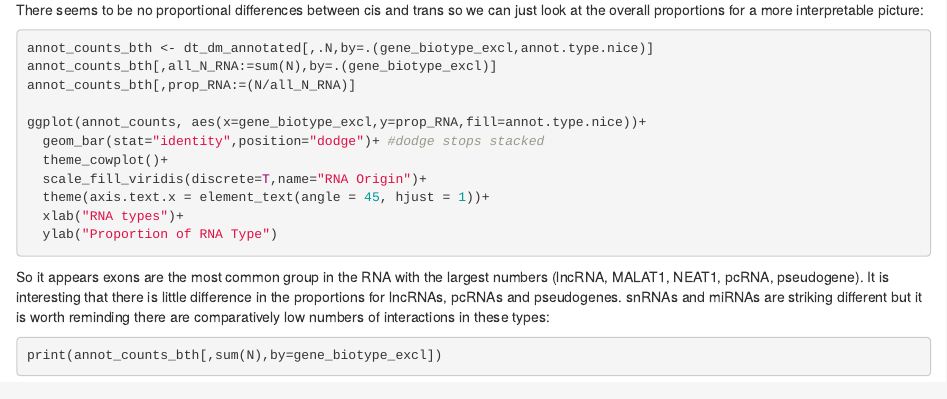
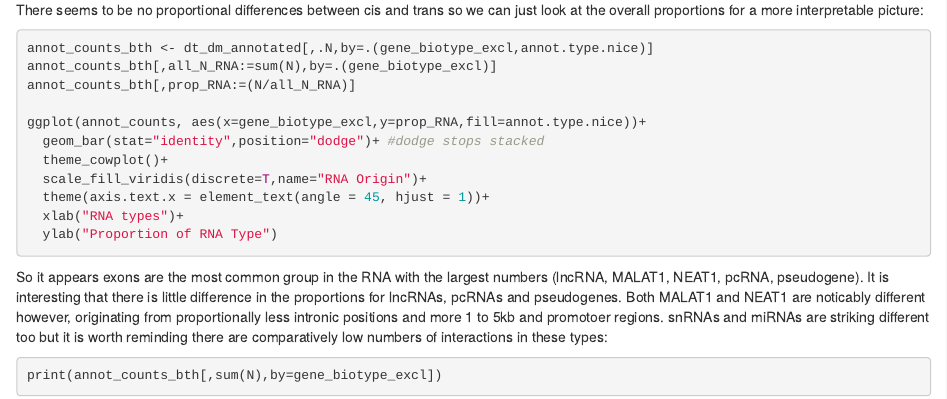
Before and after one commit to Shashankti/CHiCAGO_for-Radicl-seq, an R Markdown document (chicane_analysis/analysis_dist_ChromHMM.Rmd): the page in a window 1100 px wide, from 1860 px down. Rendered offline with R 4.5, knitr and Pandoc, with nearby package versions; the code chunks are not run, so their results and figures are left out.

Commit message:
RNA origin analysis - Expanded

````diff
--- a/chicane_analysis/analysis_dist_ChromHMM.Rmd
+++ b/chicane_analysis/analysis_dist_ChromHMM.Rmd
@@ -1312,7 +1312,9 @@ ggplot(annot_counts, aes(x=gene_biotype_excl,y=prop_RNA,fill=annot.type.nice))+
 So it appears exons are the most common group in the RNA with the largest
 numbers (lncRNA, MALAT1, NEAT1, pcRNA, pseudogene). It is interesting that there
 is little difference in the proportions for lncRNAs, pcRNAs and pseudogenes.
-snRNAs and miRNAs are striking different but it is worth reminding there are
+Both MALAT1 and NEAT1 are noticably different however, originating from
+proportionally less intronic positions and more 1 to 5kb and promotoer regions.
+snRNAs and miRNAs are striking different too but it is worth reminding there are
 comparatively low numbers of interactions in these types:
 
 ```{r}
````
